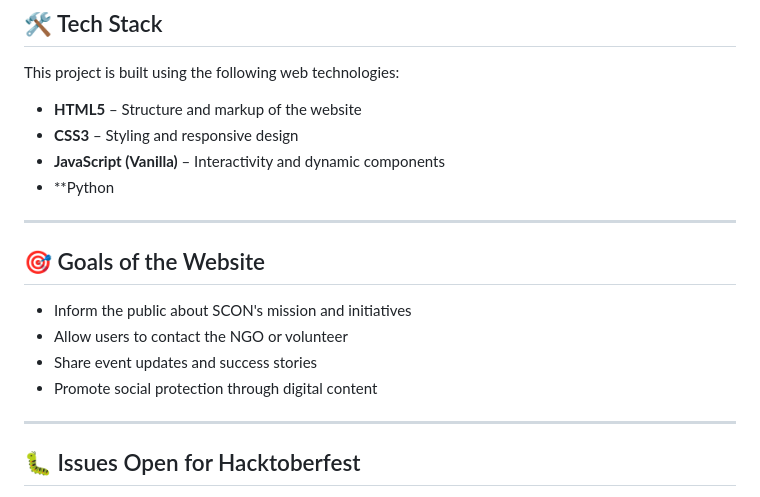
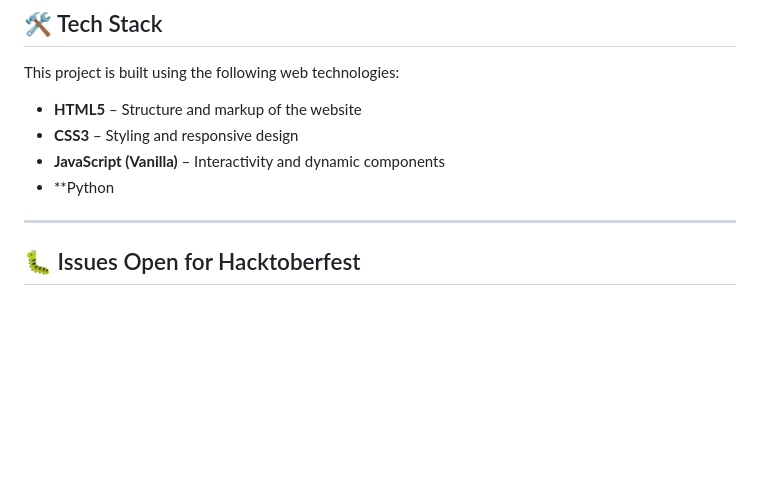
Before and after one commit to aman-2482/scon_ngo, a Markdown page: README.md, the part around the change. Drawn GitHub-style; blank space fills up the shorter version.

Commit message:
Remove goals of the website section
Removed goals section from the README.

```diff
--- a/README.md
+++ b/README.md
@@ -17,14 +17,7 @@ This project is built using the following web technologies:
 
 ---
 
-## 🎯 Goals of the Website
 
-- Inform the public about SCON's mission and initiatives
-- Allow users to contact the NGO or volunteer
-- Share event updates and success stories
-- Promote social protection through digital content
-
----
 
 ## 🐛 Issues Open for Hacktoberfest
 
```
